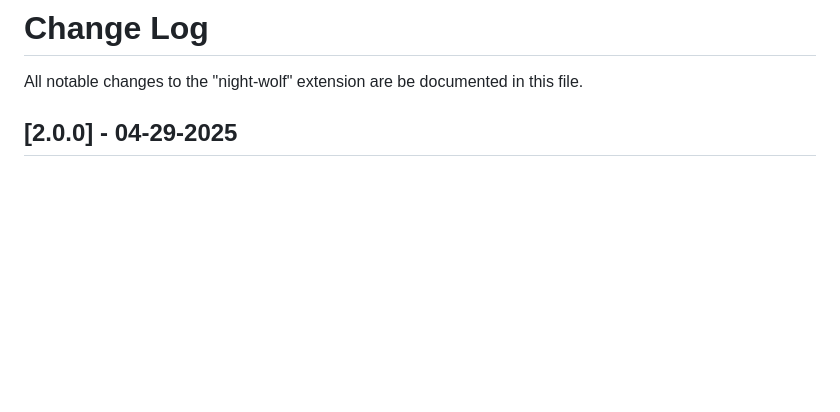
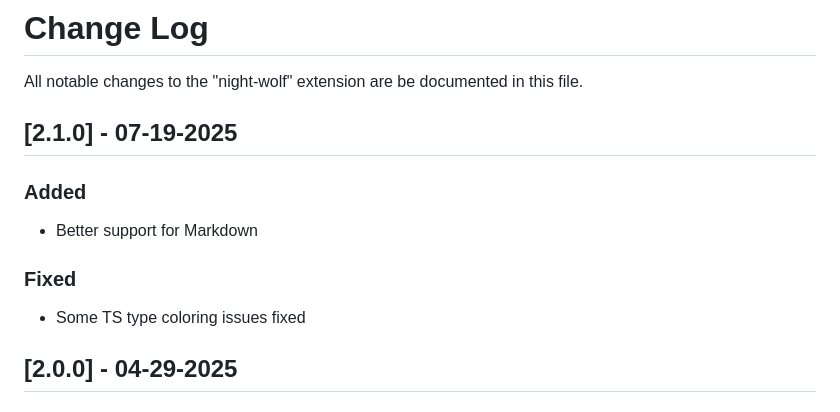
Before and after one commit to mao-santaella-rs/NightWolfTheme, a Markdown page: CHANGELOG.md, the part around the change. Drawn GitHub-style; blank space fills up the shorter version.

```diff
--- a/CHANGELOG.md
+++ b/CHANGELOG.md
@@ -1,6 +1,12 @@
 # Change Log
 
 All notable changes to the "night-wolf" extension are be documented in this file.
+
+## [2.1.0] - 07-19-2025
+### Added
+- Better support for Markdown
+### Fixed
+- Some TS type coloring issues fixed
 
 ## [2.0.0] - 04-29-2025
 ### Added
```
